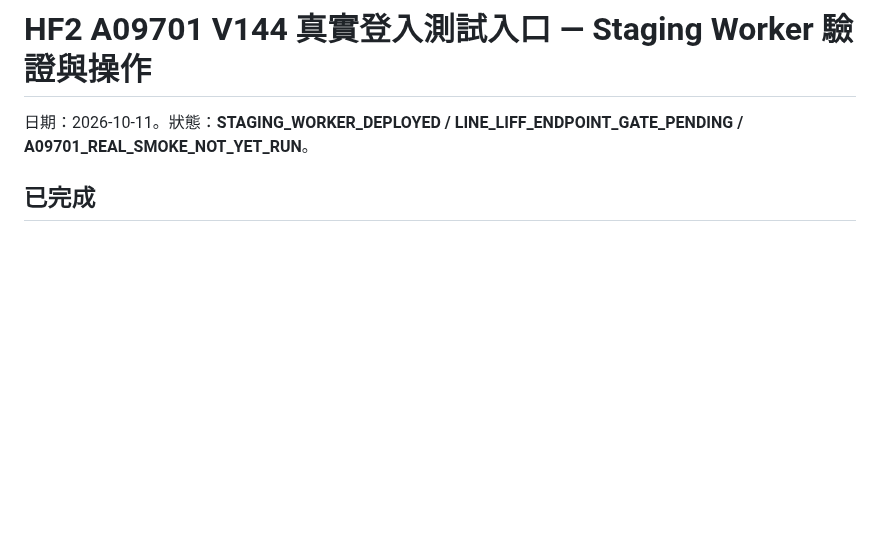
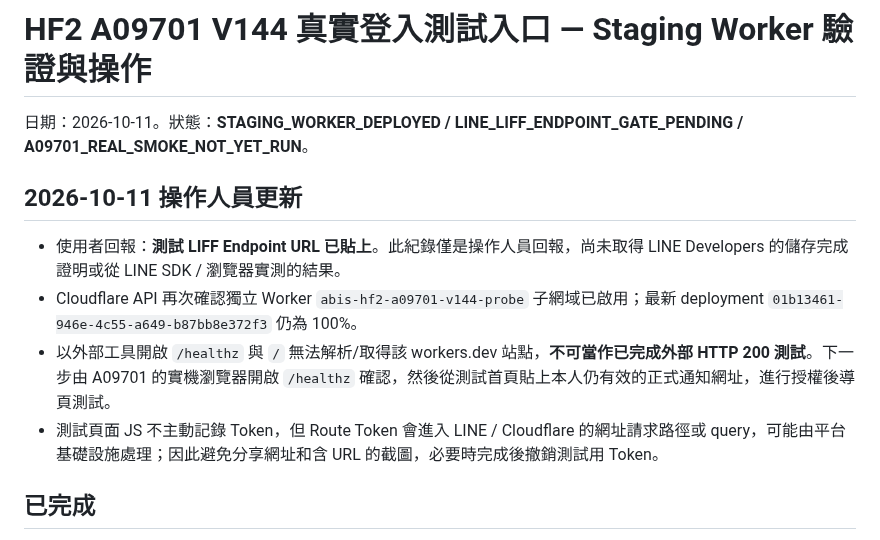
Before and after one commit to nooneknows70/abis-ess-liff, a Markdown page: staging/hf2/V144_A09701_REAL_PROBE_READY_20261011.md, the part around the change. Rendered like a GitHub page; blank space fills up the shorter version.

Commit message:
docs(hf2): log operator test LIFF endpoint entry and pending mobile HTTP smoke

```diff
--- a/staging/hf2/V144_A09701_REAL_PROBE_READY_20261011.md
+++ b/staging/hf2/V144_A09701_REAL_PROBE_READY_20261011.md
@@ -1,6 +1,13 @@
 # HF2 A09701 V144 真實登入測試入口 — Staging Worker 驗證與操作
 
 日期：2026-10-11。狀態：**STAGING_WORKER_DEPLOYED / LINE_LIFF_ENDPOINT_GATE_PENDING / A09701_REAL_SMOKE_NOT_YET_RUN**。
+
+## 2026-10-11 操作人員更新
+
+- 使用者回報：**測試 LIFF Endpoint URL 已貼上**。此紀錄僅是操作人員回報，尚未取得 LINE Developers 的儲存完成證明或從 LINE SDK / 瀏覽器實測的結果。
+- Cloudflare API 再次確認獨立 Worker `abis-hf2-a09701-v144-probe` 子網域已啟用；最新 deployment `01b13461-946e-4c55-a649-b87bb8e372f3` 仍為 100%。
+- 以外部工具開啟 `/healthz` 與 `/` 無法解析/取得該 workers.dev 站點，**不可當作已完成外部 HTTP 200 測試**。下一步由 A09701 的實機瀏覽器開啟 `/healthz` 確認，然後從測試首頁貼上本人仍有效的正式通知網址，進行授權後導頁測試。
+- 測試頁面 JS 不主動記錄 Token，但 Route Token 會進入 LINE / Cloudflare 的網址請求路徑或 query，可能由平台基礎設施處理；因此避免分享網址和含 URL 的截圖，必要時完成後撤銷測試用 Token。
 
 ## 已完成
 
```
